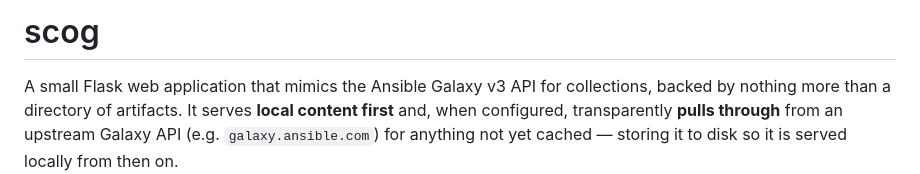
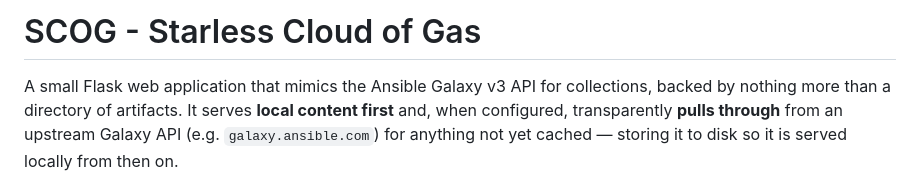
Before and after one commit to mcen1/scog, a Markdown page: README.md, the part around the change. Drawn GitHub-style.

```diff
--- a/README.md
+++ b/README.md
@@ -1,4 +1,4 @@
-# scog
+# SCOG - Starless Cloud of Gas
 
 A small Flask web application that mimics the Ansible Galaxy v3 API for
 collections, backed by nothing more than a directory of artifacts. It serves
```
